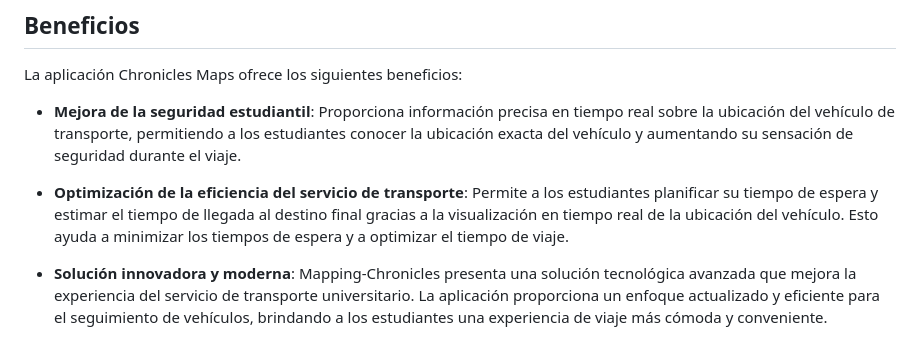
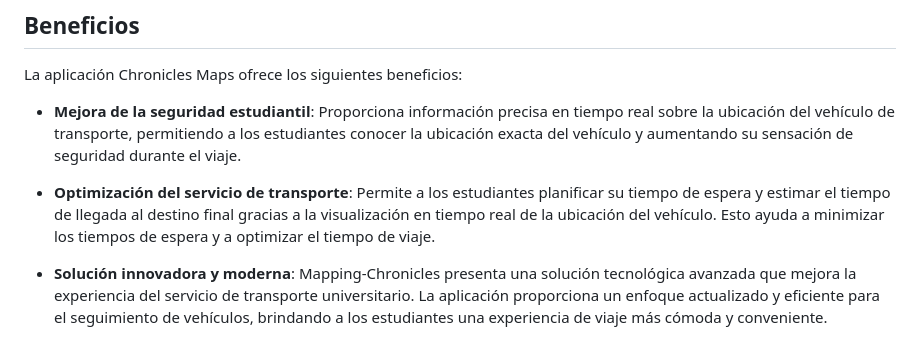
Before and after one commit to NASP-tech/Mapping-Chronicles, a Markdown page: README.md, the part around the change. GitHub-like rendering.

```diff
--- a/README.md
+++ b/README.md
@@ -13,7 +13,7 @@ La aplicación Chronicles Maps ofrece los siguientes beneficios:
 
 - **Mejora de la seguridad estudiantil**: Proporciona información precisa en tiempo real sobre la ubicación del vehículo de transporte, permitiendo a los estudiantes conocer la ubicación exacta del vehículo y aumentando su sensación de seguridad durante el viaje.
 
-- **Optimización de la eficiencia del servicio de transporte**: Permite a los estudiantes planificar su tiempo de espera y estimar el tiempo de llegada al destino final gracias a la visualización en tiempo real de la ubicación del vehículo. Esto ayuda a minimizar los tiempos de espera y a optimizar el tiempo de viaje.
+- **Optimización del servicio de transporte**: Permite a los estudiantes planificar su tiempo de espera y estimar el tiempo de llegada al destino final gracias a la visualización en tiempo real de la ubicación del vehículo. Esto ayuda a minimizar los tiempos de espera y a optimizar el tiempo de viaje.
 
 - **Solución innovadora y moderna**: Mapping-Chronicles presenta una solución tecnológica avanzada que mejora la experiencia del servicio de transporte universitario. La aplicación proporciona un enfoque actualizado y eficiente para el seguimiento de vehículos, brindando a los estudiantes una experiencia de viaje más cómoda y conveniente.
 
```
